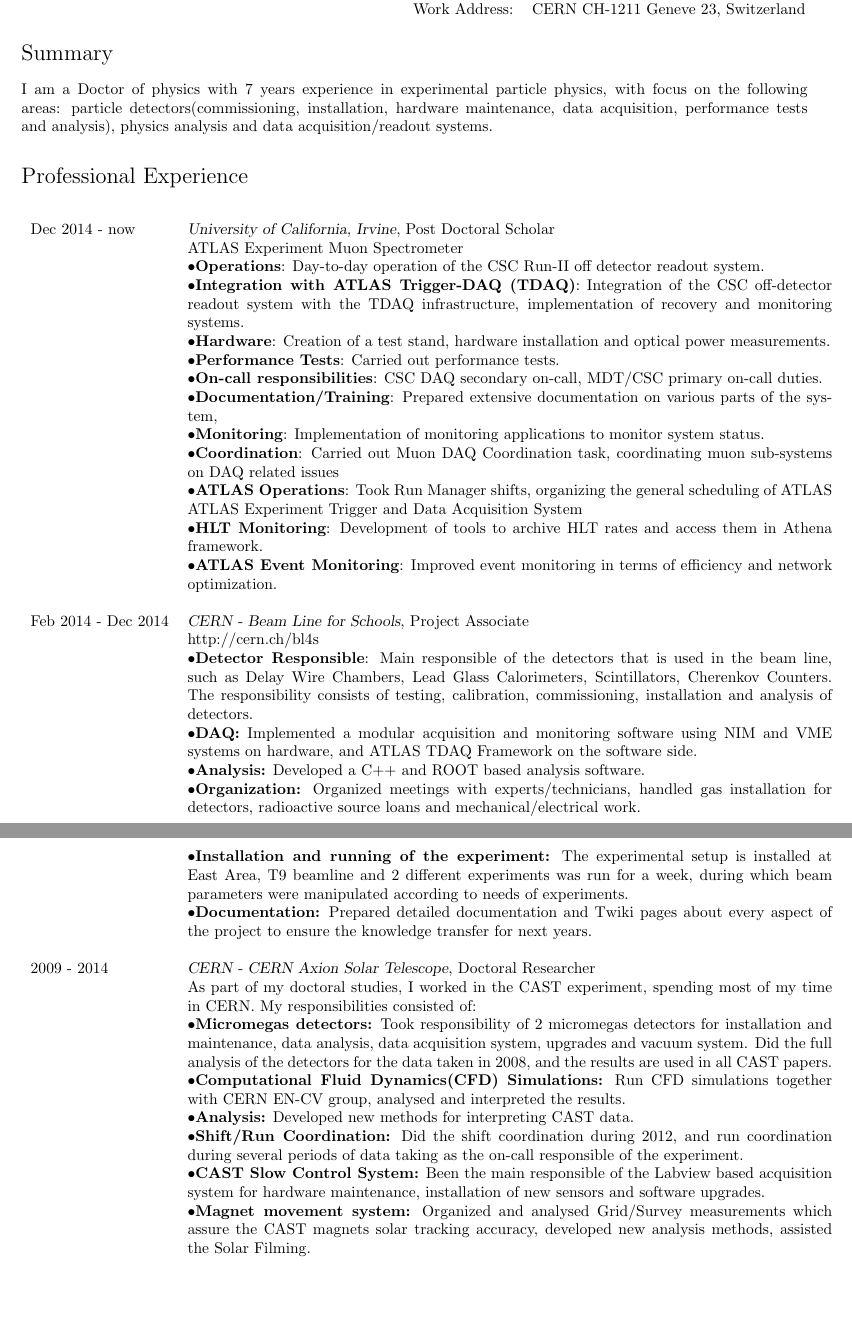
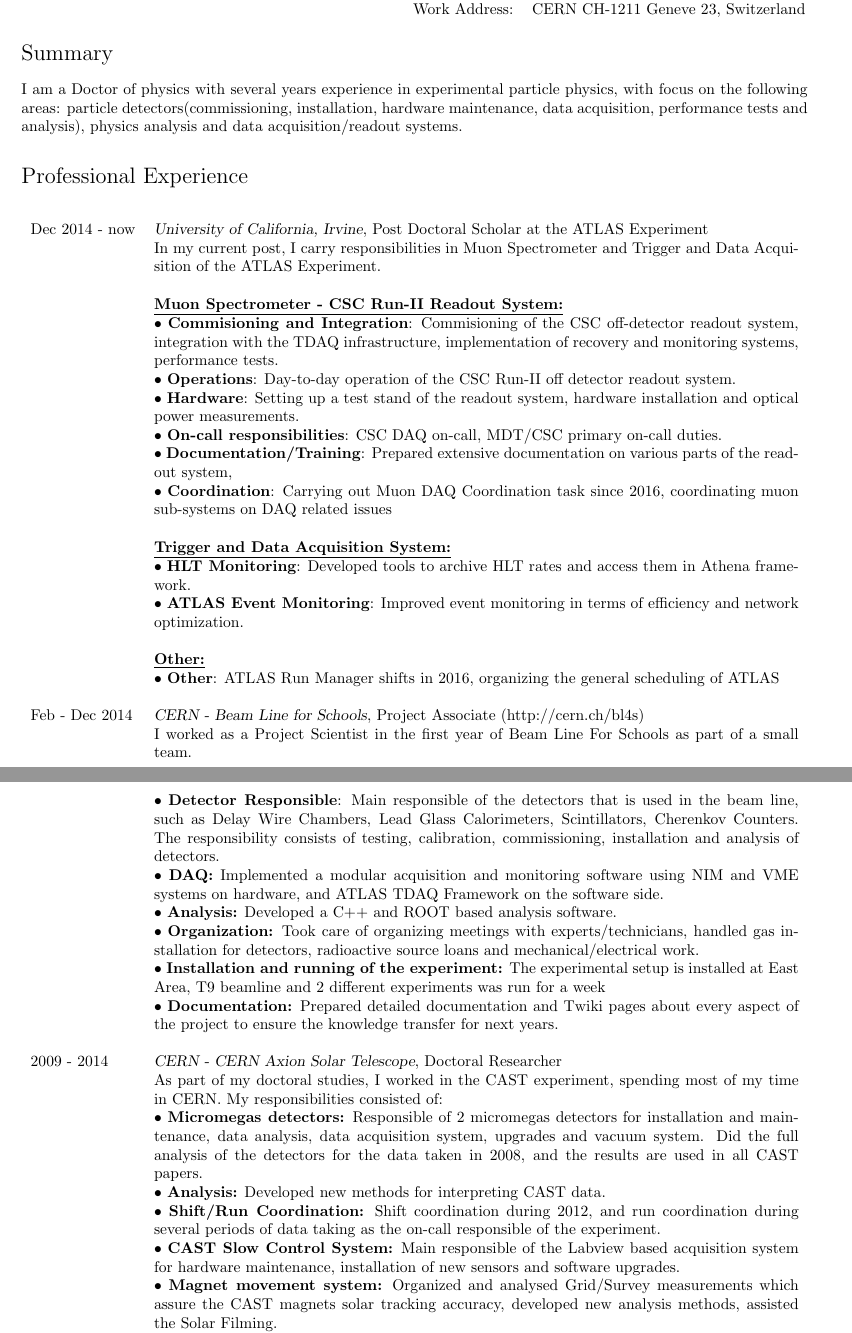
Before and after one commit to cenkoloji/cycv, a LaTeX CV (cv-eng.tex): two parts of pages 1 and 2 of 3 before the commit and two parts of pages 1 and 2 of 4 after it, joined at a grey line, cut so that both start at the same text, the shorter picture padded with empty space. Compiled offline with pdfLaTeX.

Commit message:
Style changes and removing unnecessary info

```diff
--- a/cv-eng.tex
+++ b/cv-eng.tex
@@ -124,7 +124,7 @@
 
 \section*{Summary} % {{{
 
-I am a Doctor of physics with 7 years experience in experimental particle physics, with focus on the following areas:
+I am a Doctor of physics with several years experience in experimental particle physics, with focus on the following areas:
 particle detectors(commissioning, installation, hardware maintenance, data acquisition, performance tests and analysis),
 physics analysis and data acquisition/readout systems.
 
@@ -136,59 +136,61 @@
 
 %Dec, 2016 - ... , &  \textsl{Institute of ...}, Post-Doc\\
 %             & Currently working at ...
-%             &\textbullet {\bf }: \\
-%             &\textbullet {\bf }: \\
+%             &\textbullet\ {\bf }: \\
+%             &\textbullet\ {\bf }: \\
 %             \\
 
-Dec 2014 - now  &  \textsl{University of California, Irvine}, Post Doctoral Scholar\\
-             & ATLAS Experiment Muon Spectrometer\\
-             &\textbullet {\bf Operations}: Day-to-day operation of the CSC Run-II off detector readout system.\\
-             &\textbullet {\bf Integration with ATLAS Trigger-DAQ (TDAQ)}: Integration of the CSC off-detector readout system with the
-             TDAQ infrastructure, implementation of recovery and monitoring systems.\\
-             &\textbullet {\bf Hardware}: Creation of a test stand, hardware installation and optical power measurements.\\
-             &\textbullet {\bf Performance Tests}: Carried out performance tests.\\
-             &\textbullet {\bf On-call responsibilities}: CSC DAQ secondary on-call, MDT/CSC primary on-call duties.\\
-             &\textbullet {\bf Documentation/Training}: Prepared extensive documentation on various parts of the system,\\
-             &\textbullet {\bf Monitoring}: Implementation of monitoring applications to monitor system status. \\
-             &\textbullet {\bf Coordination}: Carried out Muon DAQ Coordination task, coordinating muon sub-systems on DAQ related issues \\
-             &\textbullet {\bf ATLAS Operations}: Took Run Manager shifts, organizing the general scheduling of ATLAS \\
-             & ATLAS Experiment Trigger and Data Acquisition System\\
-             &\textbullet {\bf HLT Monitoring}: Development of tools to archive HLT rates and access them in Athena framework. \\
-             &\textbullet {\bf ATLAS Event Monitoring}: Improved event monitoring in terms of efficiency and network optimization. \\
-
+Dec 2014 - now  &  \textsl{University of California, Irvine}, Post Doctoral Scholar at the ATLAS Experiment \\
+             & In my current post, I carry responsibilities in Muon Spectrometer and Trigger and Data Acquisition of the
+             ATLAS Experiment.\\
+             & \\
+             & \bf { \underline {Muon Spectrometer - CSC Run-II Readout System:}} \\
+             &\textbullet\ {\bf Commisioning and Integration}: Commisioning of the CSC off-detector readout system, integration with the
+             TDAQ infrastructure, implementation of recovery and monitoring systems, performance tests.\\
+             &\textbullet\ {\bf Operations}: Day-to-day operation of the CSC Run-II off detector readout system.\\
+             &\textbullet\ {\bf Hardware}: Setting up a test stand of the readout system, hardware installation and optical power measurements.\\
+             &\textbullet\ {\bf On-call responsibilities}: CSC DAQ on-call, MDT/CSC primary on-call duties.\\
+             &\textbullet\ {\bf Documentation/Training}: Prepared extensive documentation on various parts of the readout system,\\
+             &\textbullet\ {\bf Coordination}: Carrying out Muon DAQ Coordination task since 2016, coordinating muon sub-systems on DAQ related issues \\
+             & \\
+             & \bf { \underline {Trigger and Data Acquisition System:}} \\
+             &\textbullet\ {\bf HLT Monitoring}: Developed tools to archive HLT rates and access them in Athena framework. \\
+             &\textbullet\ {\bf ATLAS Event Monitoring}: Improved event monitoring in terms of efficiency and network optimization. \\
+             & \\
+             & \bf {\underline {Other:}} \\
+             &\textbullet\ {\bf Other}: ATLAS Run Manager shifts in 2016, organizing the general scheduling of ATLAS \\
              \\
 
-Feb 2014 - Dec 2014  &  \textsl{CERN - Beam Line for Schools}, Project Associate\\
-            &\href{http://cern.ch/bl4s}{http://cern.ch/bl4s} \\
-             &\textbullet {\bf Detector Responsible}: Main responsible of the detectors that is used in the beam line, such as
+Feb - Dec 2014 &  \textsl{CERN - Beam Line for Schools}, Project Associate (\href{http://cern.ch/bl4s}{http://cern.ch/bl4s})\\
+             & I worked as a Project Scientist in the first year of Beam Line For Schools as part of a small team.\\
+             & \\
+             &\textbullet\ {\bf Detector Responsible}: Main responsible of the detectors that is used in the beam line, such as
              Delay Wire Chambers, Lead Glass Calorimeters, Scintillators, Cherenkov Counters. The responsibility
              consists of testing, calibration, commissioning, installation and analysis of detectors. \\
-             &\textbullet {\bf DAQ:} Implemented a modular acquisition and monitoring software using NIM and VME systems on hardware,
+             &\textbullet\ {\bf DAQ:} Implemented a modular acquisition and monitoring software using NIM and VME systems on hardware,
              and ATLAS TDAQ Framework on the software side.\\
-             &\textbullet {\bf Analysis:} Developed a C++ and ROOT based analysis software.\\
-             &\textbullet {\bf Organization:} Organized meetings with experts/technicians, handled gas installation for detectors, radioactive source loans
-             and mechanical/electrical work.\\
-             &\textbullet {\bf Installation and running of the experiment:} The experimental setup is installed at East Area, T9
-             beamline and 2 different experiments was run for a week, during which beam parameters were manipulated
-             according to needs of experiments.\\
-             &\textbullet {\bf Documentation:} Prepared detailed documentation and Twiki pages about every aspect of the project to ensure the knowledge
+             &\textbullet\ {\bf Analysis:} Developed a C++ and ROOT based analysis software.\\
+             &\textbullet\ {\bf Organization:} Took care of organizing meetings with experts/technicians, handled gas installation for detectors,
+             radioactive source loans and mechanical/electrical work.\\
+             &\textbullet\ {\bf Installation and running of the experiment:} The experimental setup is installed at East Area, T9
+             beamline and 2 different experiments was run for a week\\
+             &\textbullet\ {\bf Documentation:} Prepared detailed documentation and Twiki pages about every aspect of the project to ensure the knowledge
              transfer for next years. \\\\
 
 2009 - 2014  & \textsl{CERN - CERN Axion Solar Telescope}, Doctoral Researcher\\
              & As part of my doctoral studies, I worked in the CAST experiment, spending most of my time in CERN.
              My responsibilities consisted of:\\
-             &\textbullet {\bf Micromegas detectors:} Took responsibility of 2 micromegas detectors for installation and maintenance, data analysis, data
+             &\textbullet\ {\bf Micromegas detectors:} Responsible of 2 micromegas detectors for installation and maintenance, data analysis, data
              acquisition system, upgrades and vacuum system. Did the full analysis of the detectors for the data taken
              in 2008, and the results are used in all CAST papers. \\
-             &\textbullet {\bf Computational Fluid Dynamics(CFD) Simulations:} Run CFD simulations together with CERN EN-CV group, analysed and interpreted the results.\\
-             &\textbullet {\bf Analysis:} Developed new methods for interpreting CAST data.\\
-             &\textbullet {\bf Shift/Run Coordination:} Did the shift coordination during 2012, and run coordination during several periods of
+             &\textbullet\ {\bf Analysis:} Developed new methods for interpreting CAST data.\\
+             &\textbullet\ {\bf Shift/Run Coordination:} Shift coordination during 2012, and run coordination during several periods of
              data taking as the on-call responsible of the experiment. \\
-             &\textbullet {\bf CAST Slow Control System:} Been the main responsible of the Labview based acquisition system for hardware
+             &\textbullet\ {\bf CAST Slow Control System:} Main responsible of the Labview based acquisition system for hardware
              maintenance, installation of new sensors and software upgrades.\\
-             &\textbullet {\bf Magnet movement system:} Organized and analysed Grid/Survey measurements which assure the CAST magnets
+             &\textbullet\ {\bf Magnet movement system:} Organized and analysed Grid/Survey measurements which assure the CAST magnets
              solar tracking accuracy, developed new analysis methods, assisted the Solar Filming.\\
-             &\textbullet {\bf CAST Contact person:} Trained official CERN guides at CAST, maintained the visitor area, updated CAST
+             &\textbullet\ {\bf CAST Contact person:} Trained official CERN guides at CAST, maintained the visitor area, updated CAST
              posters, maintained the CAST official website. \\\\
 
 2009 - 2012 & \textsl{Bogazici University,} Teaching Assistant, Part-time\\
```
Also changed, not shown: cv-eng.pdf, cv-eng.tex (10 more changed lines).
